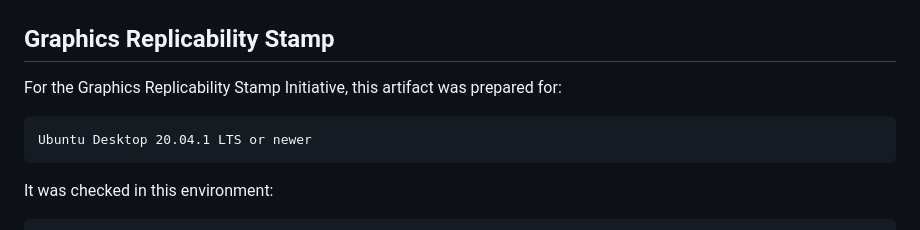
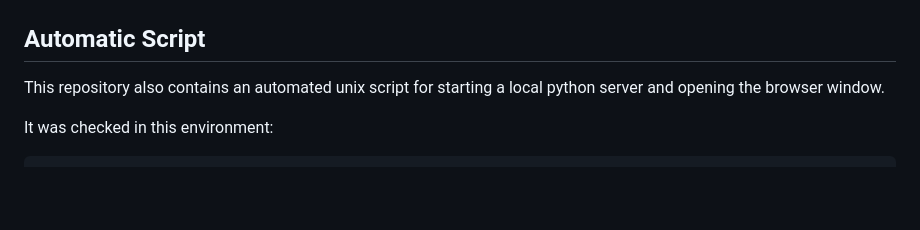
Before and after one commit to asterzik/surface_noise_example_stimuli_webpage, a Markdown page: README.md, the part around the change. GitHub-like rendering; blank space fills up the shorter version.

````diff
--- a/README.md
+++ b/README.md
@@ -66,13 +66,9 @@ The following image is a reference output from this package and corresponds to t
 
 ![Reference output for the reproducible first trial](.assets/replicability.png)
 
-## Graphics Replicability Stamp
+## Automatic Script
 
-For the Graphics Replicability Stamp Initiative, this artifact was prepared for:
-
-```text
-Ubuntu Desktop 20.04.1 LTS or newer
-```
+This repository also contains an automated unix script for starting a local python server and opening the browser window.
 
 It was checked in this environment:
 
````
